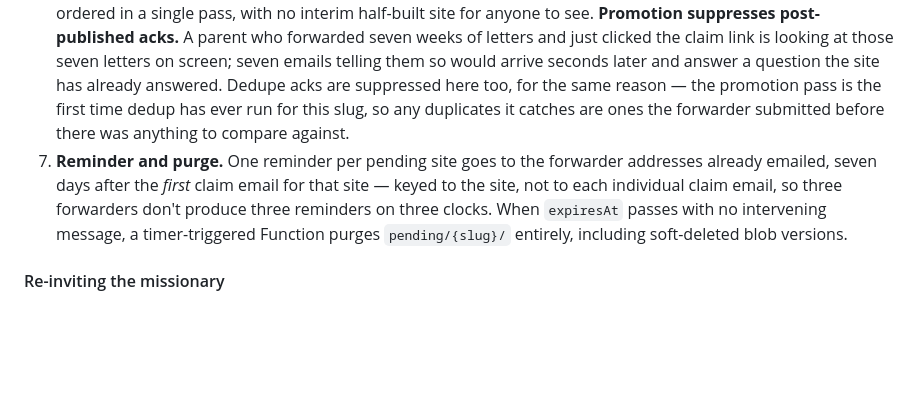
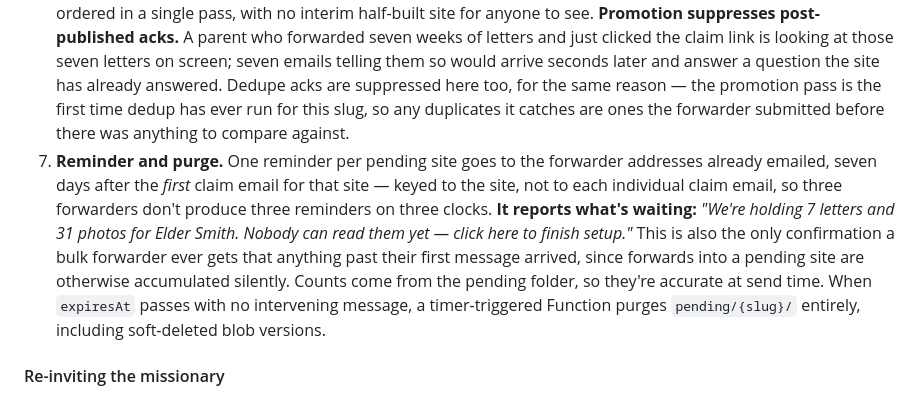
Before and after one commit to kurtzeborn/mission-journal, a Markdown page: docs/plan.md, the part around the change. GitHub-like rendering; blank space fills up the shorter version.

Commit message:
Report waiting counts in day-7 reminder
- Show letters and photos held
- Covers silent bulk-forward gap

```diff
--- a/docs/plan.md
+++ b/docs/plan.md
@@ -454,7 +454,7 @@ There is no signup form. A site comes into existence because someone mailed us a
 4. Further messages for the same pending slug are **accumulated silently**, and each one **resets `expiresAt`** from its own arrival. A parent can dump twenty old emails in one sitting without getting twenty claim emails. A claim email goes to at most one address per unique forwarder and at most three per pending site; the missionary's invitations are separate from and additional to that cap.
 5. **Claim:** the link opens `pdayletters.com/claim/{token}`, requires Google or Microsoft sign-in, and writes that identity into a new `config/{slug}/acl.json` as the first `owner`.
 6. On claim, everything accumulated is moved to `raw/{slug}/` and enqueued for render **in `originalDate` order, running dedup for the first time** — so a bulk dump of forwards comes out deduplicated and chronologically ordered in a single pass, with no interim half-built site for anyone to see. **Promotion suppresses post-published acks.** A parent who forwarded seven weeks of letters and just clicked the claim link is looking at those seven letters on screen; seven emails telling them so would arrive seconds later and answer a question the site has already answered. Dedupe acks are suppressed here too, for the same reason — the promotion pass is the first time dedup has ever run for this slug, so any duplicates it catches are ones the forwarder submitted before there was anything to compare against.
-7. **Reminder and purge.** One reminder per pending site goes to the forwarder addresses already emailed, seven days after the *first* claim email for that site — keyed to the site, not to each individual claim email, so three forwarders don't produce three reminders on three clocks. When `expiresAt` passes with no intervening message, a timer-triggered Function purges `pending/{slug}/` entirely, including soft-deleted blob versions.
+7. **Reminder and purge.** One reminder per pending site goes to the forwarder addresses already emailed, seven days after the *first* claim email for that site — keyed to the site, not to each individual claim email, so three forwarders don't produce three reminders on three clocks. **It reports what's waiting:** *"We're holding 7 letters and 31 photos for Elder Smith. Nobody can read them yet — click here to finish setup."* This is also the only confirmation a bulk forwarder ever gets that anything past their first message arrived, since forwards into a pending site are otherwise accumulated silently. Counts come from the pending folder, so they're accurate at send time. When `expiresAt` passes with no intervening message, a timer-triggered Function purges `pending/{slug}/` entirely, including soft-deleted blob versions.
 
 #### Re-inviting the missionary
 
```
